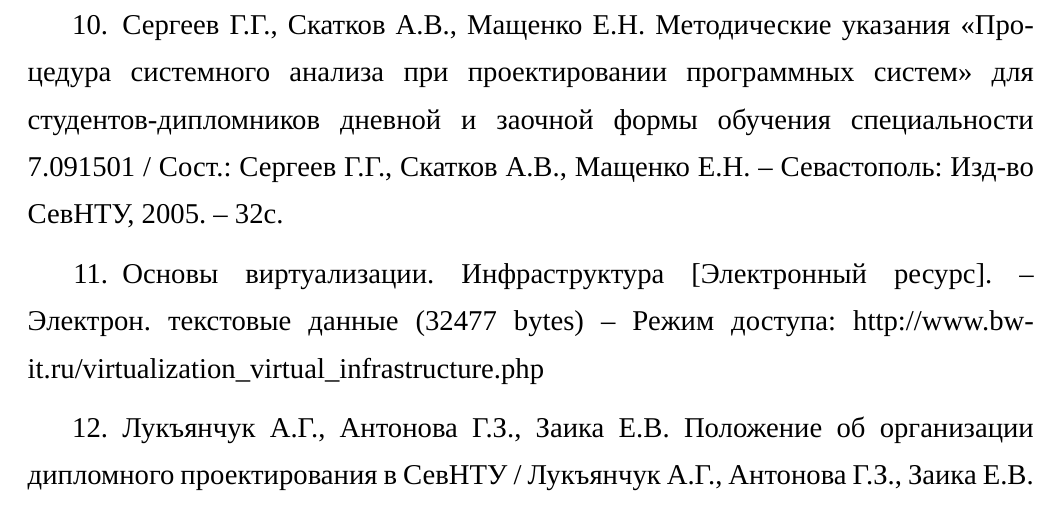
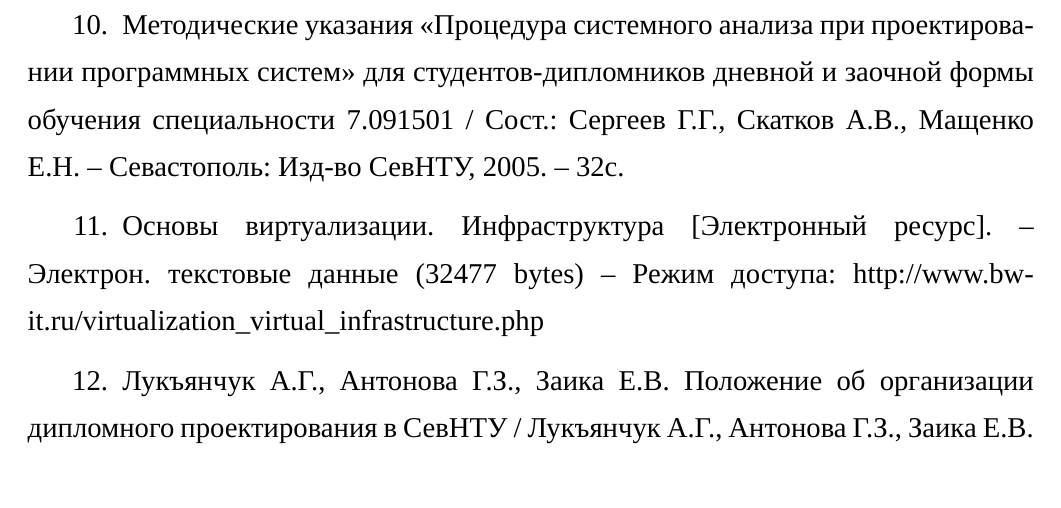
Before and after one commit to Amet13/bachelor-diploma, a LaTeX document (main.tex, which reads inc/0-bibliography.tex): part of page 33 of 34, cut at the place of the change. Compiled offline with XeLaTeX; a missing font is replaced by an installed copy or a similar font.

Commit message:
Поправил литературу. Спасибо Руслану Вихрову defuze.zz.mu

```diff
--- a/inc/0-bibliography.tex
+++ b/inc/0-bibliography.tex
@@ -57,7 +57,6 @@
     Режим доступа: http://creativeyp.com/568-virtualizaciya-na-urovne-os-teoriya-i-praktika-lxc.html
 
 \bibitem{sys-analyz}
-    Сергеев Г.Г., Скатков А.В., Мащенко Е.Н.
     Методические указания <<Процедура системного анализа при проектировании программных систем>>
     для студентов-дипломников дневной и заочной формы обучения специальности 7.091501 /
     Сост.: Сергеев Г.Г., Скатков А.В., Мащенко Е.Н. -- Севастополь:
```
Also changed, not shown: main.pdf.
